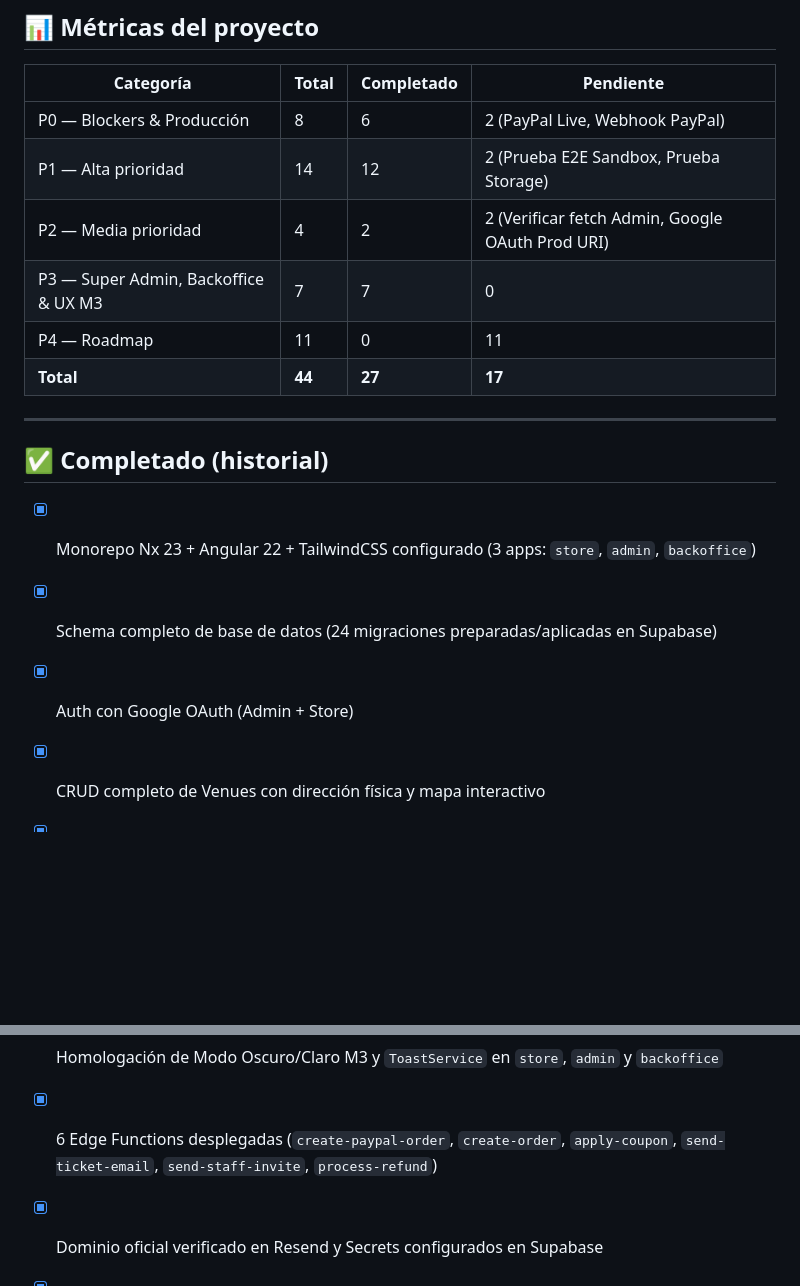
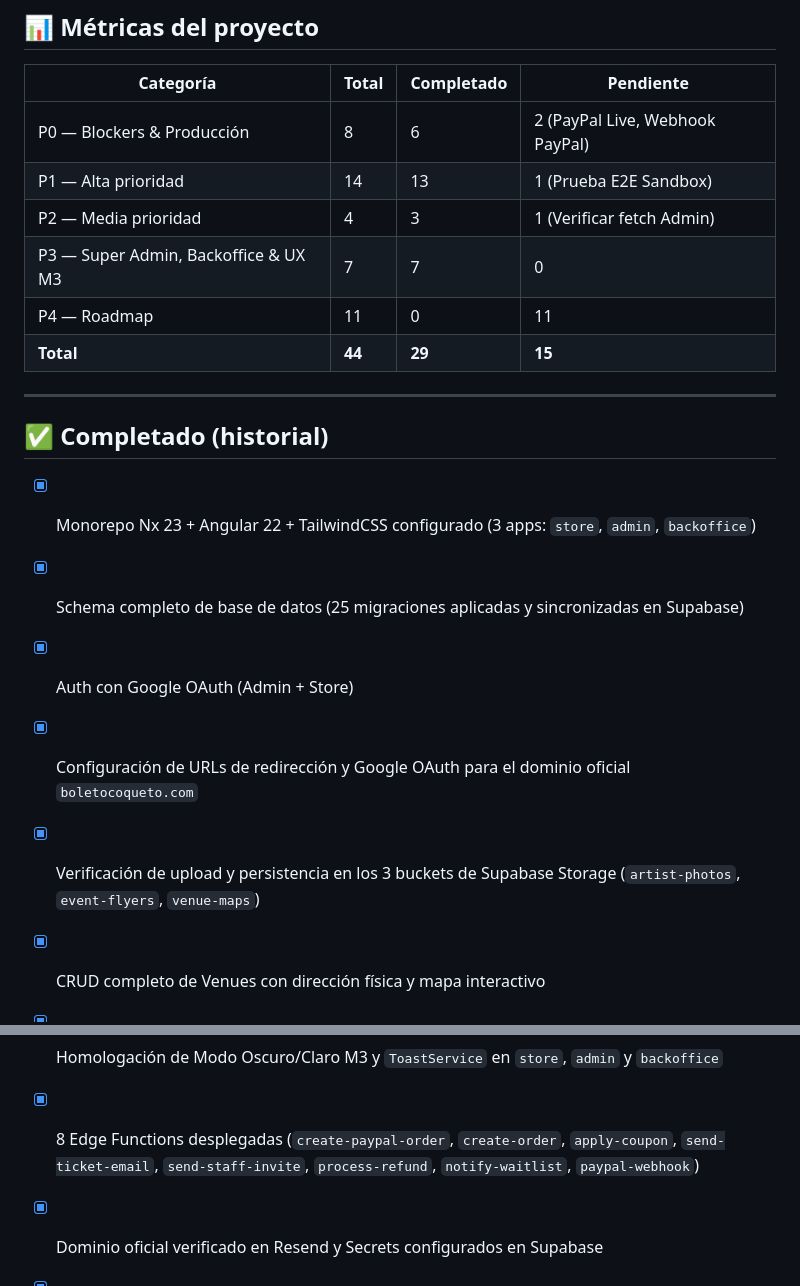
Before and after one commit to raewashere/web-tickets, a Markdown page: docs/08-BACKLOG.md, 2 parts joined by grey strips. GitHub-like rendering; blank space fills up the shorter version.

```diff
--- a/docs/08-BACKLOG.md
+++ b/docs/08-BACKLOG.md
@@ -202,19 +186,21 @@
 | Categoría | Total | Completado | Pendiente |
 |-----------|-------|-----------|-----------|
 | P0 — Blockers & Producción | 8 | 6 | 2 (PayPal Live, Webhook PayPal) |
-| P1 — Alta prioridad | 14 | 12 | 2 (Prueba E2E Sandbox, Prueba Storage) |
-| P2 — Media prioridad | 4 | 2 | 2 (Verificar fetch Admin, Google OAuth Prod URI) |
+| P1 — Alta prioridad | 14 | 13 | 1 (Prueba E2E Sandbox) |
+| P2 — Media prioridad | 4 | 3 | 1 (Verificar fetch Admin) |
 | P3 — Super Admin, Backoffice & UX M3 | 7 | 7 | 0 |
 | P4 — Roadmap | 11 | 0 | 11 |
-| **Total** | **44** | **27** | **17** |
+| **Total** | **44** | **29** | **15** |
 
 ---
 
 ## ✅ Completado (historial)
 
 - [x] Monorepo Nx 23 + Angular 22 + TailwindCSS configurado (3 apps: `store`, `admin`, `backoffice`)
-- [x] Schema completo de base de datos (24 migraciones preparadas/aplicadas en Supabase)
+- [x] Schema completo de base de datos (25 migraciones aplicadas y sincronizadas en Supabase)
 - [x] Auth con Google OAuth (Admin + Store)
+- [x] Configuración de URLs de redirección y Google OAuth para el dominio oficial `boletocoqueto.com`
+- [x] Verificación de upload y persistencia en los 3 buckets de Supabase Storage (`artist-photos`, `event-flyers`, `venue-maps`)
 - [x] CRUD completo de Venues con dirección física y mapa interactivo
 - [x] CRUD completo de Artist Profile con foto, galería multi-fotos y Meta Pixel
 - [x] CRUD completo de Events con dirección física, geolocalización, sincronización de sede y publicación
@@ -228,6 +214,6 @@
 - [x] Control de Acceso con `BarcodeDetector` (cámara) + Rol Doorman (`accept_staff_invitation`)
 - [x] Reembolsos reales con PayPal Captures Refund API (`process-refund`) + notificación Resend
 - [x] Homologación de Modo Oscuro/Claro M3 y `ToastService` en `store`, `admin` y `backoffice`
-- [x] 6 Edge Functions desplegadas (`create-paypal-order`, `create-order`, `apply-coupon`, `send-ticket-email`, `send-staff-invite`, `process-refund`)
+- [x] 8 Edge Functions desplegadas (`create-paypal-order`, `create-order`, `apply-coupon`, `send-ticket-email`, `send-staff-invite`, `process-refund`, `notify-waitlist`, `paypal-webhook`)
 - [x] Dominio oficial verificado en Resend y Secrets configurados en Supabase
 - [x] Las 3 aplicaciones (`store`, `admin`, `backoffice`) desplegadas en Vercel
```
Also changed, not shown: other parts of docs/08-BACKLOG.md (+14 -30 lines).
